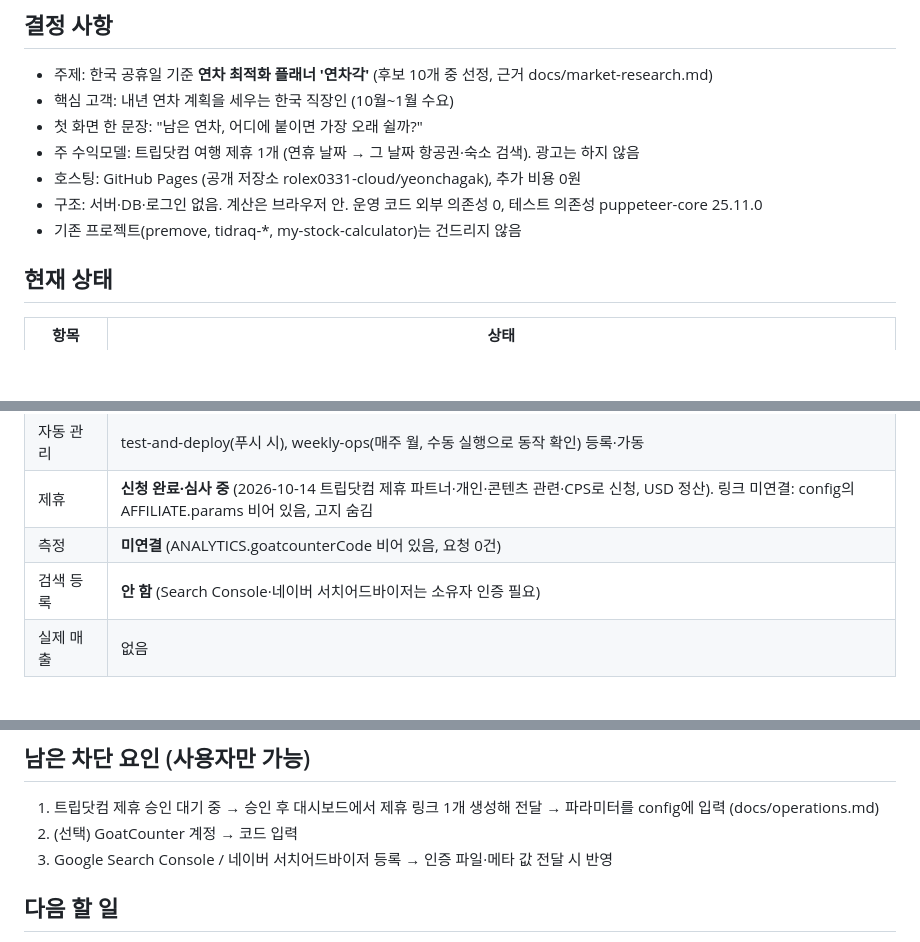
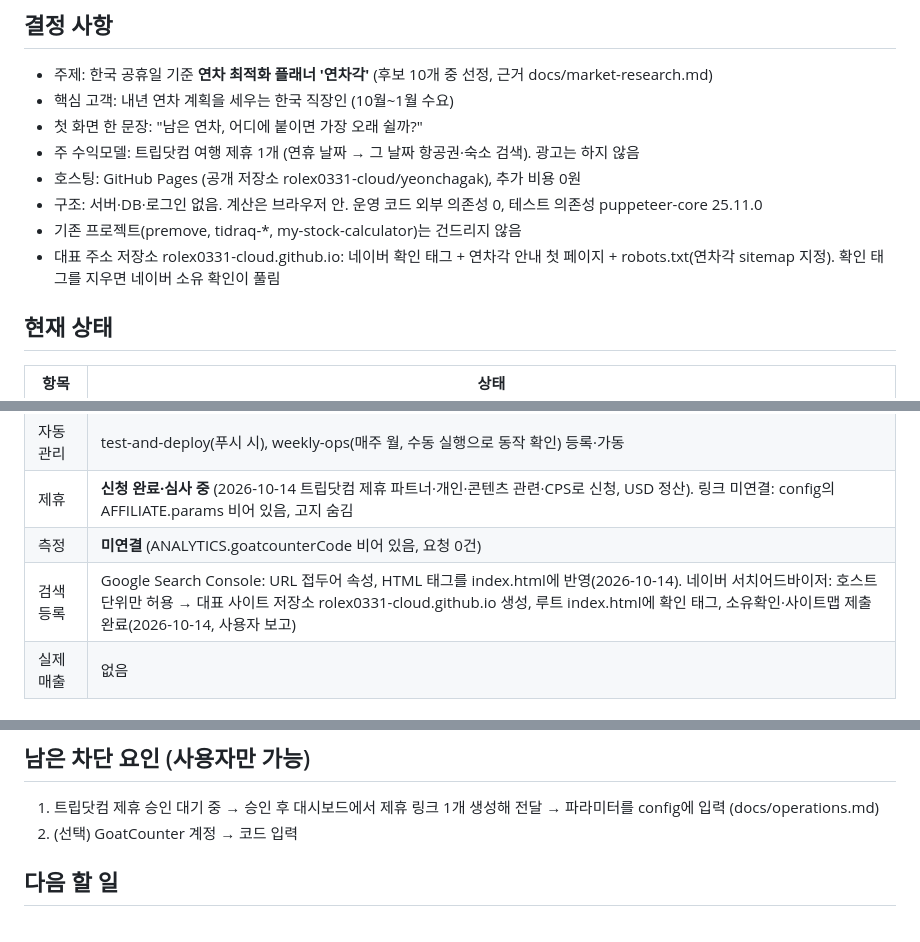
Before and after one commit to rolex0331-cloud/yeonchagak, a Markdown page: PROJECT_STATE.md, 3 parts joined by grey strips. Drawn GitHub-style; blank space fills up the shorter version.

Commit message:
상태: 검색 등록 기록
Co-Authored-By: Claude Opus 5.5 <noreply@anthropic.com>

```diff
--- a/PROJECT_STATE.md
+++ b/PROJECT_STATE.md
@@ -10,6 +10,7 @@
 - 호스팅: GitHub Pages (공개 저장소 rolex0331-cloud/yeonchagak), 추가 비용 0원
 - 구조: 서버·DB·로그인 없음. 계산은 브라우저 안. 운영 코드 외부 의존성 0, 테스트 의존성 puppeteer-core 25.11.0
 - 기존 프로젝트(premove, tidraq-*, my-stock-calculator)는 건드리지 않음
+- 대표 주소 저장소 rolex0331-cloud.github.io: 네이버 확인 태그 + 연차각 안내 첫 페이지 + robots.txt(연차각 sitemap 지정). 확인 태그를 지우면 네이버 소유 확인이 풀림
 
 ## 현재 상태
 | 항목 | 상태 |
@@ -20,7 +21,7 @@
 | 자동 관리 | test-and-deploy(푸시 시), weekly-ops(매주 월, 수동 실행으로 동작 확인) 등록·가동 |
 | 제휴 | **신청 완료·심사 중** (2026-10-14 트립닷컴 제휴 파트너·개인·콘텐츠 관련·CPS로 신청, USD 정산). 링크 미연결: config의 AFFILIATE.params 비어 있음, 고지 숨김 |
 | 측정 | **미연결** (ANALYTICS.goatcounterCode 비어 있음, 요청 0건) |
-| 검색 등록 | **안 함** (Search Console·네이버 서치어드바이저는 소유자 인증 필요) |
+| 검색 등록 | Google Search Console: URL 접두어 속성, HTML 태그를 index.html에 반영(2026-10-14). 네이버 서치어드바이저: 호스트 단위만 허용 → 대표 사이트 저장소 rolex0331-cloud.github.io 생성, 루트 index.html에 확인 태그, 소유확인·사이트맵 제출 완료(2026-10-14, 사용자 보고) |
 | 실제 매출 | 없음 |
 
 ## 파일 지도
@@ -33,7 +34,6 @@
 ## 남은 차단 요인 (사용자만 가능)
 1. 트립닷컴 제휴 승인 대기 중 → 승인 후 대시보드에서 제휴 링크 1개 생성해 전달 → 파라미터를 config에 입력 (docs/operations.md)
 2. (선택) GoatCounter 계정 → 코드 입력
-3. Google Search Console / 네이버 서치어드바이저 등록 → 인증 파일·메타 값 전달 시 반영
 
 ## 다음 할 일
 - 2027-06 말 2028 월력요항 발표 → weekly-ops가 이슈로 알림 → holidays.js에 2028 추가, `npm run build`
```
